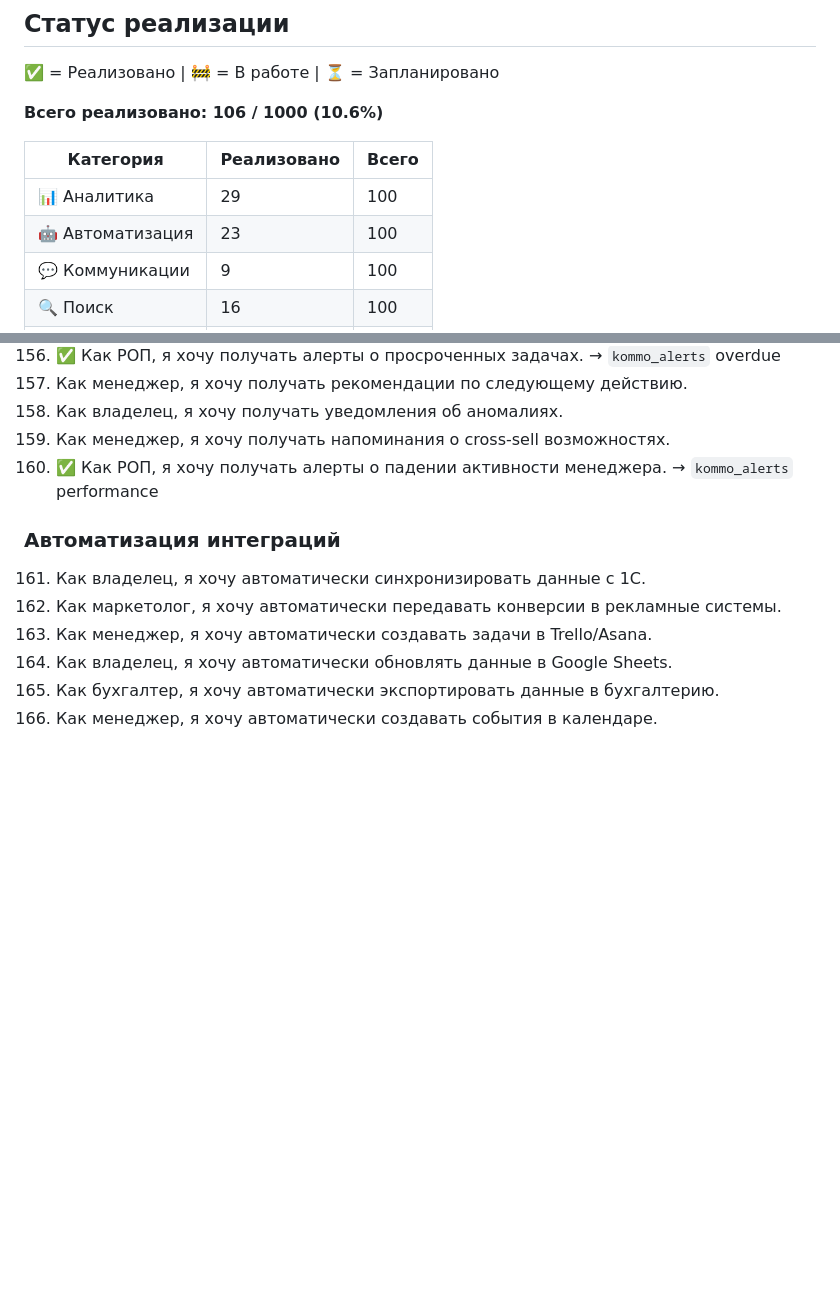
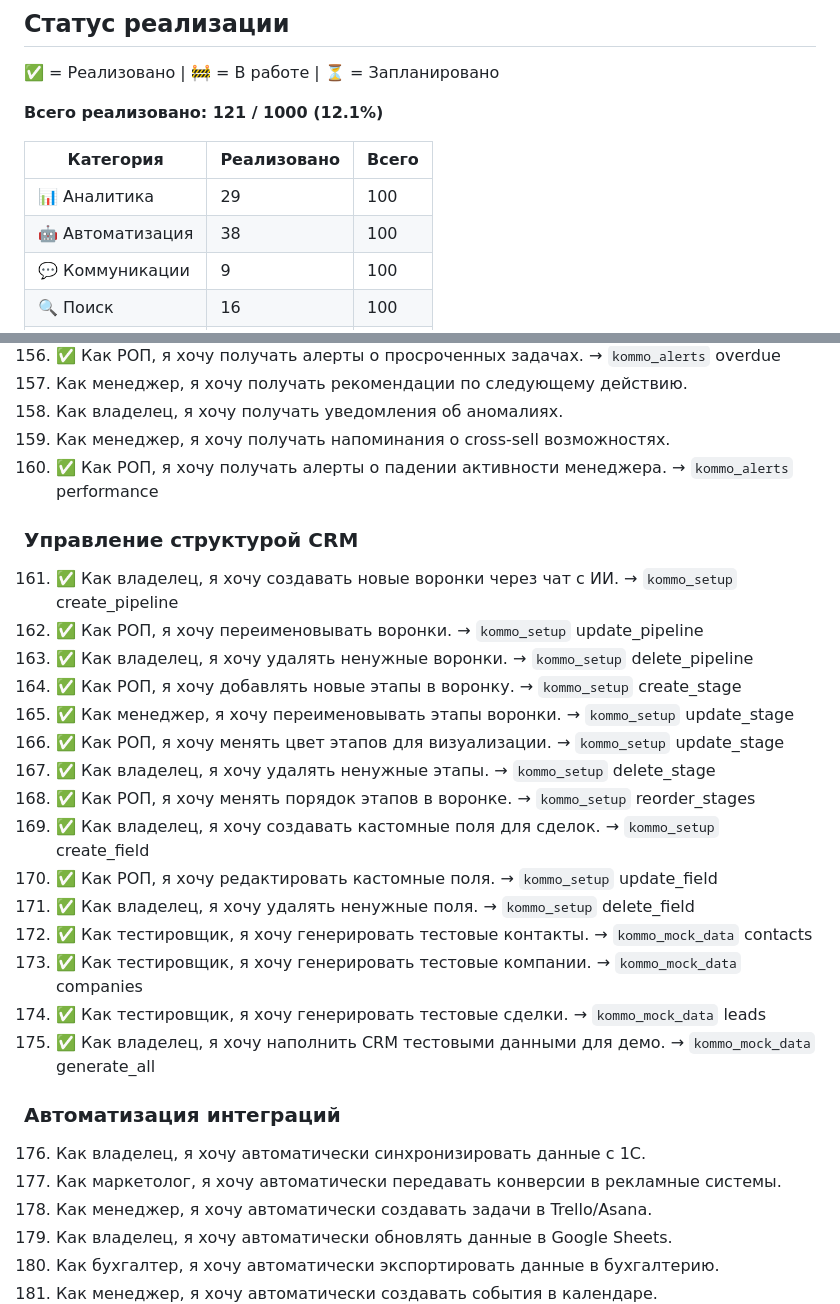
Before and after one commit to ampulex-23/KommoMCP, a Markdown page: docs/STORIES.md, 2 parts joined by grey strips. Rendered like a GitHub page; blank space fills up the shorter version.

Commit message:
Add CRM management stories to STORIES.md (15 new: pipelines, stages, fields, mock data)

```diff
--- a/docs/STORIES.md
+++ b/docs/STORIES.md
@@ -6,12 +6,12 @@
 
 ✅ = Реализовано | 🚧 = В работе | ⏳ = Запланировано
 
-**Всего реализовано: 106 / 1000 (10.6%)**
+**Всего реализовано: 121 / 1000 (12.1%)**
 
 | Категория | Реализовано | Всего |
 |-----------|-------------|-------|
 | 📊 Аналитика | 29 | 100 |
-| 🤖 Автоматизация | 23 | 100 |
+| 🤖 Автоматизация | 38 | 100 |
 | 💬 Коммуникации | 9 | 100 |
 | 🔍 Поиск | 16 | 100 |
 | 📝 Сделки | 15 | 100 |
@@ -217,8 +217,25 @@
 159. Как менеджер, я хочу получать напоминания о cross-sell возможностях.
 160. ✅ Как РОП, я хочу получать алерты о падении активности менеджера. → `kommo_alerts` performance
 
+### Управление структурой CRM
+161. ✅ Как владелец, я хочу создавать новые воронки через чат с ИИ. → `kommo_setup` create_pipeline
+162. ✅ Как РОП, я хочу переименовывать воронки. → `kommo_setup` update_pipeline
+163. ✅ Как владелец, я хочу удалять ненужные воронки. → `kommo_setup` delete_pipeline
+164. ✅ Как РОП, я хочу добавлять новые этапы в воронку. → `kommo_setup` create_stage
+165. ✅ Как менеджер, я хочу переименовывать этапы воронки. → `kommo_setup` update_stage
+166. ✅ Как РОП, я хочу менять цвет этапов для визуализации. → `kommo_setup` update_stage
+167. ✅ Как владелец, я хочу удалять ненужные этапы. → `kommo_setup` delete_stage
+168. ✅ Как РОП, я хочу менять порядок этапов в воронке. → `kommo_setup` reorder_stages
+169. ✅ Как владелец, я хочу создавать кастомные поля для сделок. → `kommo_setup` create_field
+170. ✅ Как РОП, я хочу редактировать кастомные поля. → `kommo_setup` update_field
+171. ✅ Как владелец, я хочу удалять ненужные поля. → `kommo_setup` delete_field
+172. ✅ Как тестировщик, я хочу генерировать тестовые контакты. → `kommo_mock_data` contacts
+173. ✅ Как тестировщик, я хочу генерировать тестовые компании. → `kommo_mock_data` companies
+174. ✅ Как тестировщик, я хочу генерировать тестовые сделки. → `kommo_mock_data` leads
+175. ✅ Как владелец, я хочу наполнить CRM тестовыми данными для демо. → `kommo_mock_data` generate_all
+
 ### Автоматизация интеграций
-161. Как владелец, я хочу автоматически синхронизировать данные с 1С.
+176. Как владелец, я хочу автоматически синхронизировать данные с 1С.
 162. Как маркетолог, я хочу автоматически передавать конверсии в рекламные системы.
 163. Как менеджер, я хочу автоматически создавать задачи в Trello/Asana.
 164. Как владелец, я хочу автоматически обновлять данные в Google Sheets.
```
